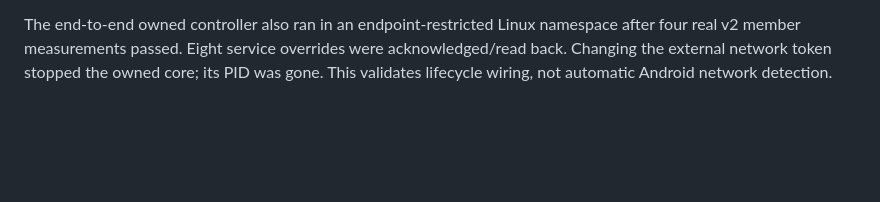
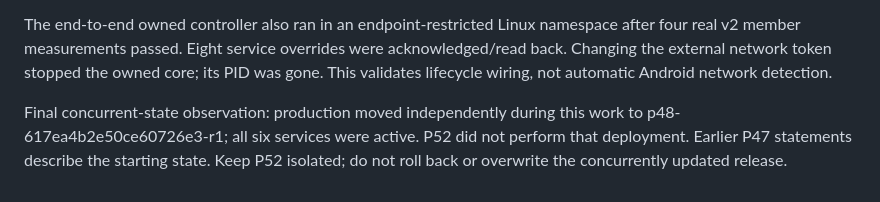
Before and after one commit to rezajafari0970/Config_manager, a Markdown page: docs/reports/P52-summary.md, the part around the change. Rendered like a GitHub page; blank space fills up the shorter version.

Commit message:
Record concurrent production deployment without changing its release

```diff
--- a/docs/reports/P52-summary.md
+++ b/docs/reports/P52-summary.md
@@ -58,3 +58,8 @@ namespace after four real v2 member measurements passed. Eight service
 overrides were acknowledged/read back. Changing the external network token
 stopped the owned core; its PID was gone. This validates lifecycle wiring,
 not automatic Android network detection.
+
+Final concurrent-state observation: production moved independently during this
+work to p48-617ea4b2e50ce60726e3-r1; all six services were active. P52 did not
+perform that deployment. Earlier P47 statements describe the starting state.
+Keep P52 isolated; do not roll back or overwrite the concurrently updated release.
```
Also changed, not shown: AGENTS.md (+6 -0 lines).
